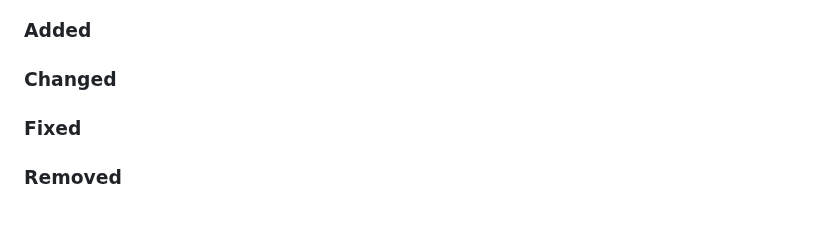
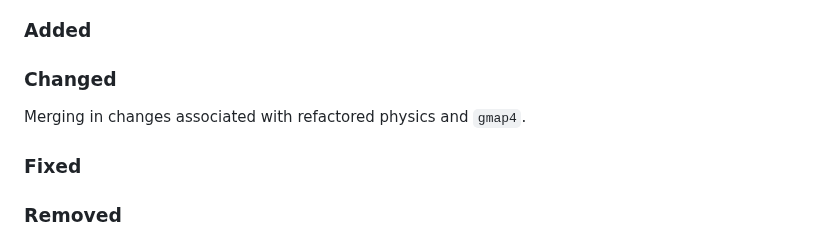
Before and after one commit to GEOS-ESM/GMAO_Shared, a Markdown page: CHANGELOG.md, the part around the change. GitHub-like rendering; blank space fills up the shorter version.

```diff
--- a/CHANGELOG.md
+++ b/CHANGELOG.md
@@ -10,6 +10,8 @@ and this project adheres to [Semantic Versioning](https://semver.org/spec/v2.0.0
 ### Added
 
 ### Changed
+
+Merging in changes associated with refactored physics and `gmap4`.
 
 ### Fixed
 
```
